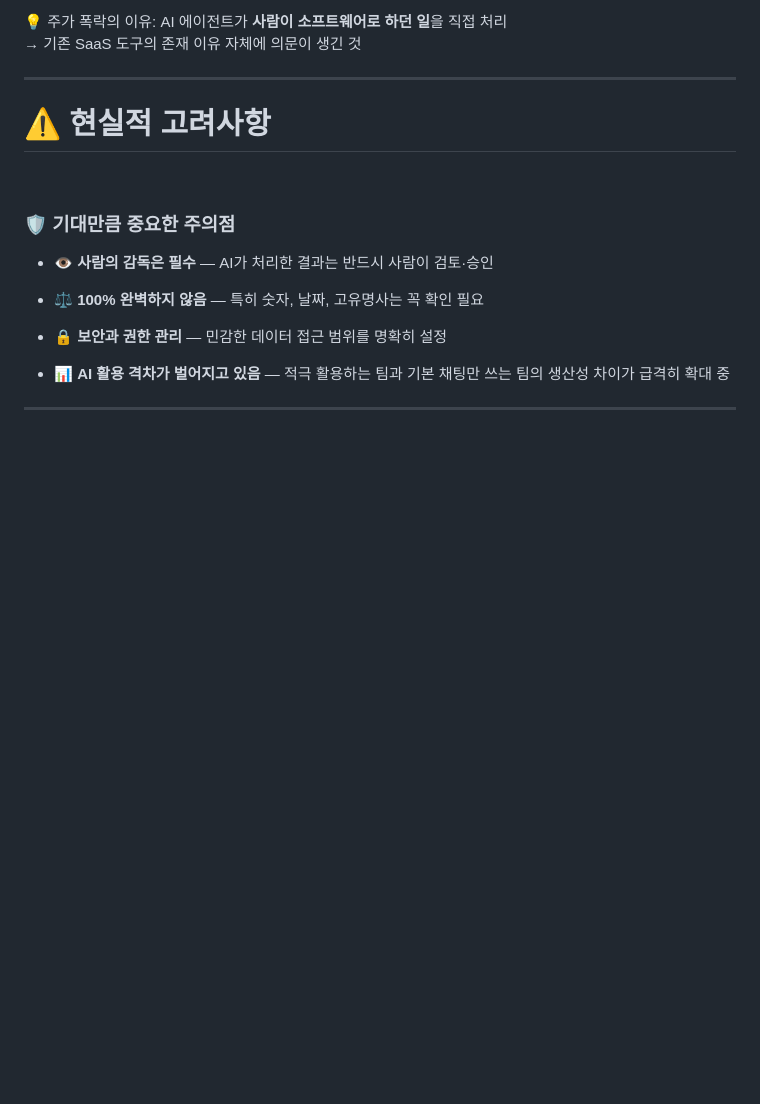
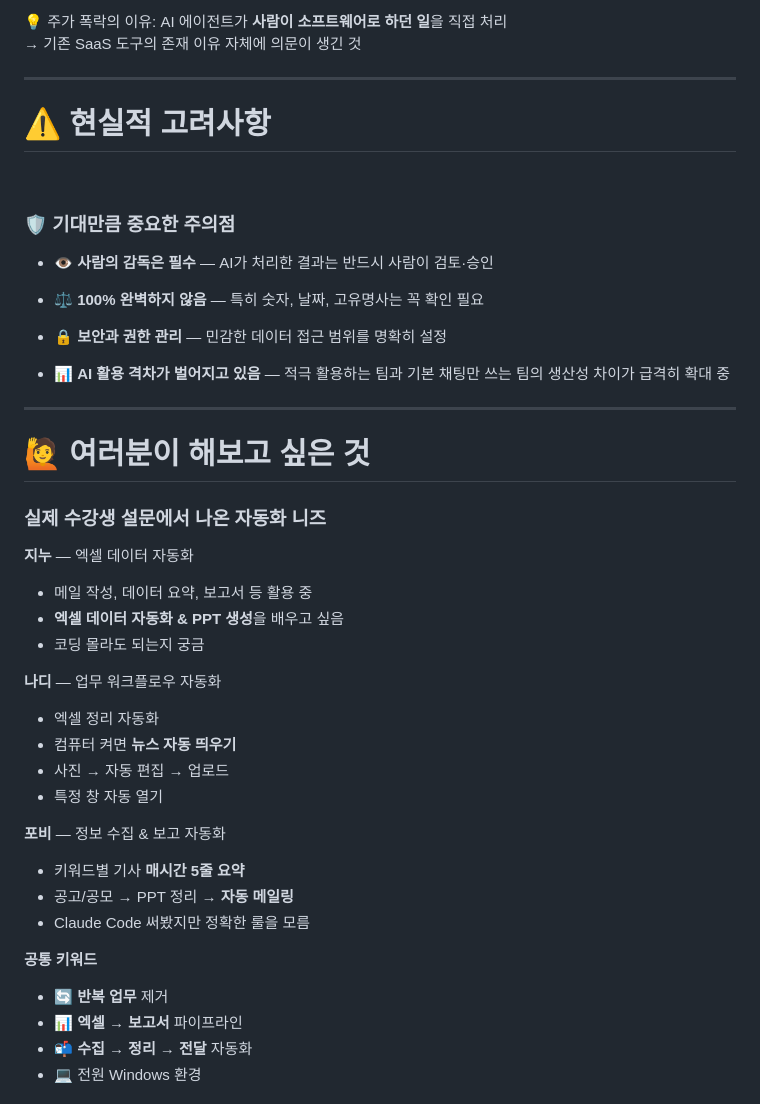
Before and after one commit to jaychalling/agentic-ai-presentation, a Markdown page: slidev/slides.md, the part around one of its changes. Drawn GitHub-style; blank space fills up the shorter version.

Commit message:
feat: 수강생 니즈 슬라이드 추가 (지누, 나디, 포비 설문 기반)
Co-Authored-By: Claude Opus 4.6 <noreply@anthropic.com>

```diff
--- a/slidev/slides.md
+++ b/slidev/slides.md
@@ -383,3 +383,46 @@ class: text-center
   — 적극 활용하는 팀과 기본 채팅만 쓰는 팀의 생산성 차이가 급격히 확대 중
 
 ---
+
+# 🙋 여러분이 해보고 싶은 것
+
+### 실제 수강생 설문에서 나온 자동화 니즈
+
+<div class="grid grid-cols-2 gap-4 mt-4">
+<div class="p-4 bg-amber-50 border-2 border-amber-200 rounded-xl">
+
+**지누** — 엑셀 데이터 자동화
+
+- 메일 작성, 데이터 요약, 보고서 등 활용 중
+- **엑셀 데이터 자동화 & PPT 생성**을 배우고 싶음
+- 코딩 몰라도 되는지 궁금
+
+</div>
+<div class="p-4 bg-emerald-50 border-2 border-emerald-200 rounded-xl">
+
+**나디** — 업무 워크플로우 자동화
+
+- 엑셀 정리 자동화
+- 컴퓨터 켜면 **뉴스 자동 띄우기**
+- 사진 → 자동 편집 → 업로드
+- 특정 창 자동 열기
+
+</div>
+<div class="p-4 bg-sky-50 border-2 border-sky-200 rounded-xl">
+
+**포비** — 정보 수집 & 보고 자동화
+
+- 키워드별 기사 **매시간 5줄 요약**
+- 공고/공모 → PPT 정리 → **자동 메일링**
+- Claude Code 써봤지만 정확한 룰을 모름
+
+</div>
+<div class="p-4 bg-violet-50 border-2 border-violet-200 rounded-xl">
+
+**공통 키워드**
+
+- 🔄 **반복 업무** 제거
+- 📊 **엑셀 → 보고서** 파이프라인
+- 📬 **수집 → 정리 → 전달** 자동화
+- 💻 전원 Windows 환경
+
```
Also changed, not shown: other parts of slidev/slides.md (+4 -0 lines).
